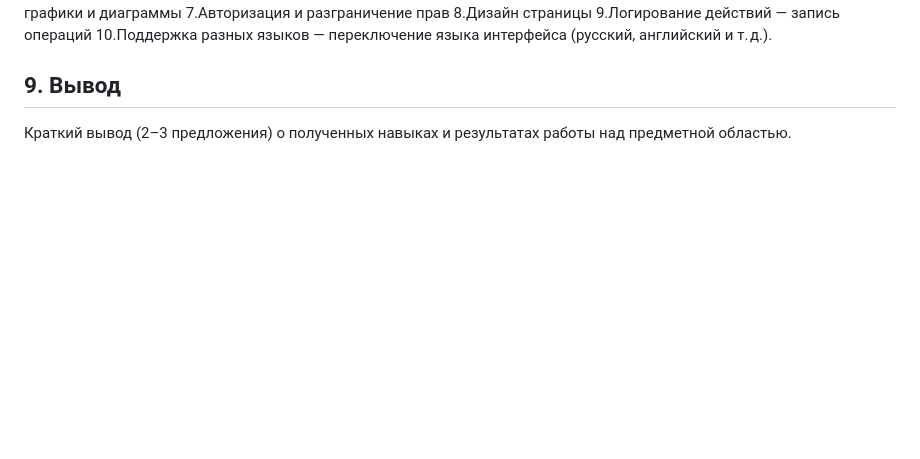
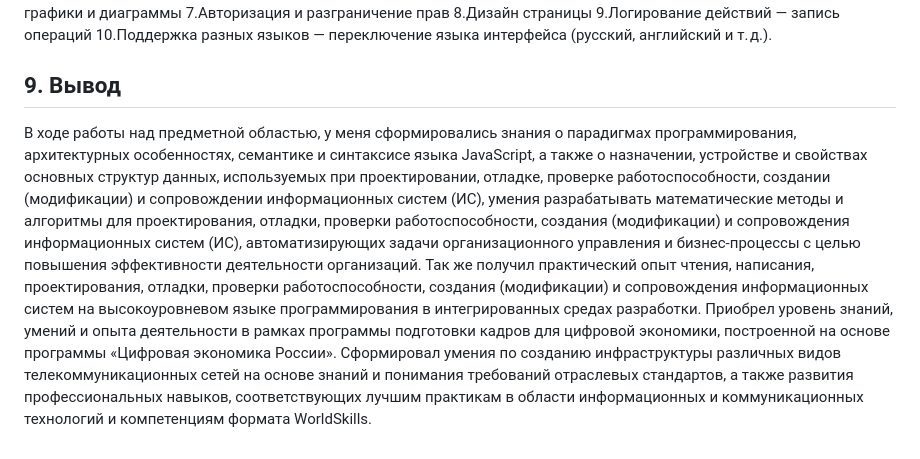
Before and after one commit to yakushevskiyvladislav/web-app-js, a Markdown page: passport.md, the part around the change. GitHub-like rendering; blank space fills up the shorter version.

```diff
--- a/passport.md
+++ b/passport.md
@@ -163,4 +163,7 @@
 
 ## 9. Вывод
 
-Краткий вывод (2–3 предложения) о полученных навыках и результатах работы над предметной областью.
+В ходе работы над предметной областью, у меня сформировались знания о парадигмах программирования, архитектурных особенностях, семантике и синтаксисе языка JavaScript, а также о назначении, устройстве и свойствах основных структур данных, используемых при проектировании, отладке, проверке работоспособности, создании (модификации) и сопровождении информационных систем (ИС), умения разрабатывать математические методы и алгоритмы для проектирования, отладки, проверки работоспособности, создания (модификации) и сопровождения информационных систем (ИС), автоматизирующих задачи организационного управления и бизнес-процессы с целью повышения эффективности деятельности организаций.
+Так же получил практический опыт чтения, написания, проектирования, отладки, проверки работоспособности, создания (модификации) и сопровождения информационных систем на высокоуровневом языке программирования в интегрированных средах разработки.
+Приобрел уровень знаний, умений и опыта деятельности в рамках программы подготовки кадров для цифровой экономики, построенной на основе программы «Цифровая экономика России».
+Сформировал умения по созданию инфраструктуры различных видов телекоммуникационных сетей на основе знаний и понимания требований отраслевых стандартов, а также развития профессиональных навыков, соответствующих лучшим практикам в области информационных и коммуникационных технологий и компетенциям формата WorldSkills.
```
